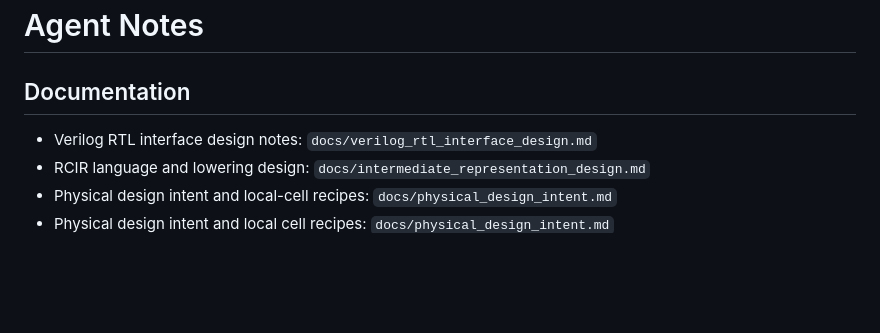
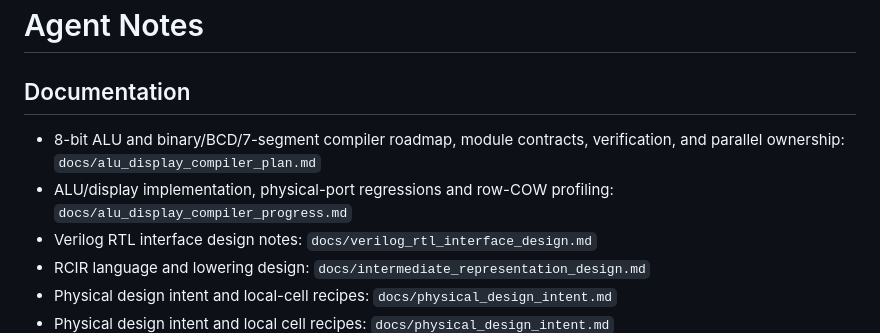
Before and after one commit to Redstone-Compiler/redstone-compiler, a Markdown page: AGENTS.md, the part around the change. GitHub-like rendering; blank space fills up the shorter version.

```diff
--- a/AGENTS.md
+++ b/AGENTS.md
@@ -2,6 +2,8 @@
 
 ## Documentation
 
+- 8-bit ALU and binary/BCD/7-segment compiler roadmap, module contracts, verification, and parallel ownership: `docs/alu_display_compiler_plan.md`
+- ALU/display implementation, physical-port regressions and row-COW profiling: `docs/alu_display_compiler_progress.md`
 - Verilog RTL interface design notes: `docs/verilog_rtl_interface_design.md`
 - RCIR language and lowering design: `docs/intermediate_representation_design.md`
 - Physical design intent and local-cell recipes: `docs/physical_design_intent.md`
```
Also changed, not shown: docs/alu_display_compiler_plan.md (added, +156 -0 lines), docs/alu_display_compiler_progress.md (added, +69 -0 lines).
